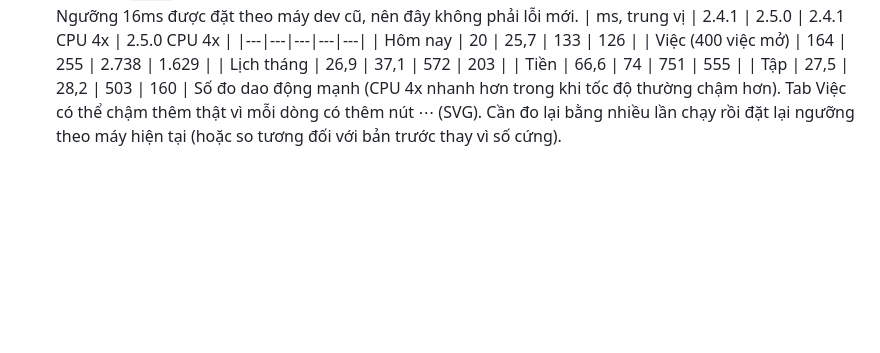
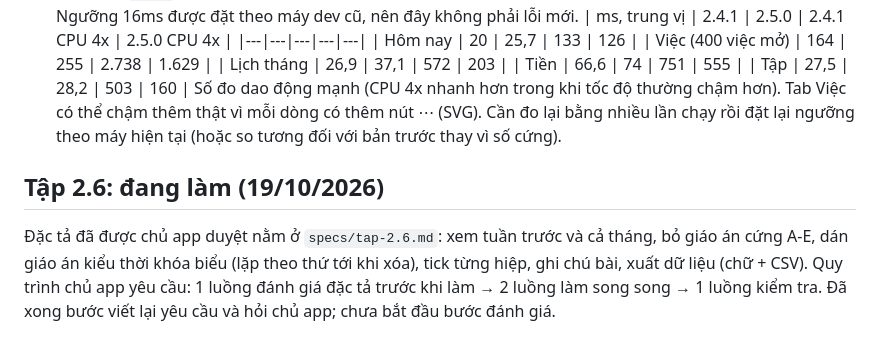
Before and after one commit to quochuy2729/hom-nay, a Markdown page: analysis.md, the part around the change. GitHub-like rendering; blank space fills up the shorter version.

Commit message:
Đặc tả Tập 2.6 (chủ app đã duyệt), ghi trạng thái vào analysis.md
Co-Authored-By: Claude Opus 5.5 (1M context) <noreply@anthropic.com>

```diff
--- a/analysis.md
+++ b/analysis.md
@@ -470,3 +470,6 @@ Gộp giáo án tập, Luồng 1 và Luồng 2 vào `main`, tăng phiên bản m
   | Tiền | 66,6 | 74 | 751 | 555 |
   | Tập | 27,5 | 28,2 | 503 | 160 |
   Số đo dao động mạnh (CPU 4x nhanh hơn trong khi tốc độ thường chậm hơn). Tab Việc có thể chậm thêm thật vì mỗi dòng có thêm nút ⋯ (SVG). Cần đo lại bằng nhiều lần chạy rồi đặt lại ngưỡng theo máy hiện tại (hoặc so tương đối với bản trước thay vì số cứng).
+
+## Tập 2.6: đang làm (19/10/2026)
+Đặc tả đã được chủ app duyệt nằm ở `specs/tap-2.6.md`: xem tuần trước và cả tháng, bỏ giáo án cứng A-E, dán giáo án kiểu thời khóa biểu (lặp theo thứ tới khi xóa), tick từng hiệp, ghi chú bài, xuất dữ liệu (chữ + CSV). Quy trình chủ app yêu cầu: 1 luồng đánh giá đặc tả trước khi làm → 2 luồng làm song song → 1 luồng kiểm tra. Đã xong bước viết lại yêu cầu và hỏi chủ app; chưa bắt đầu bước đánh giá.
```
Also changed, not shown: specs/tap-2.6.md (added, +43 -0 lines).
